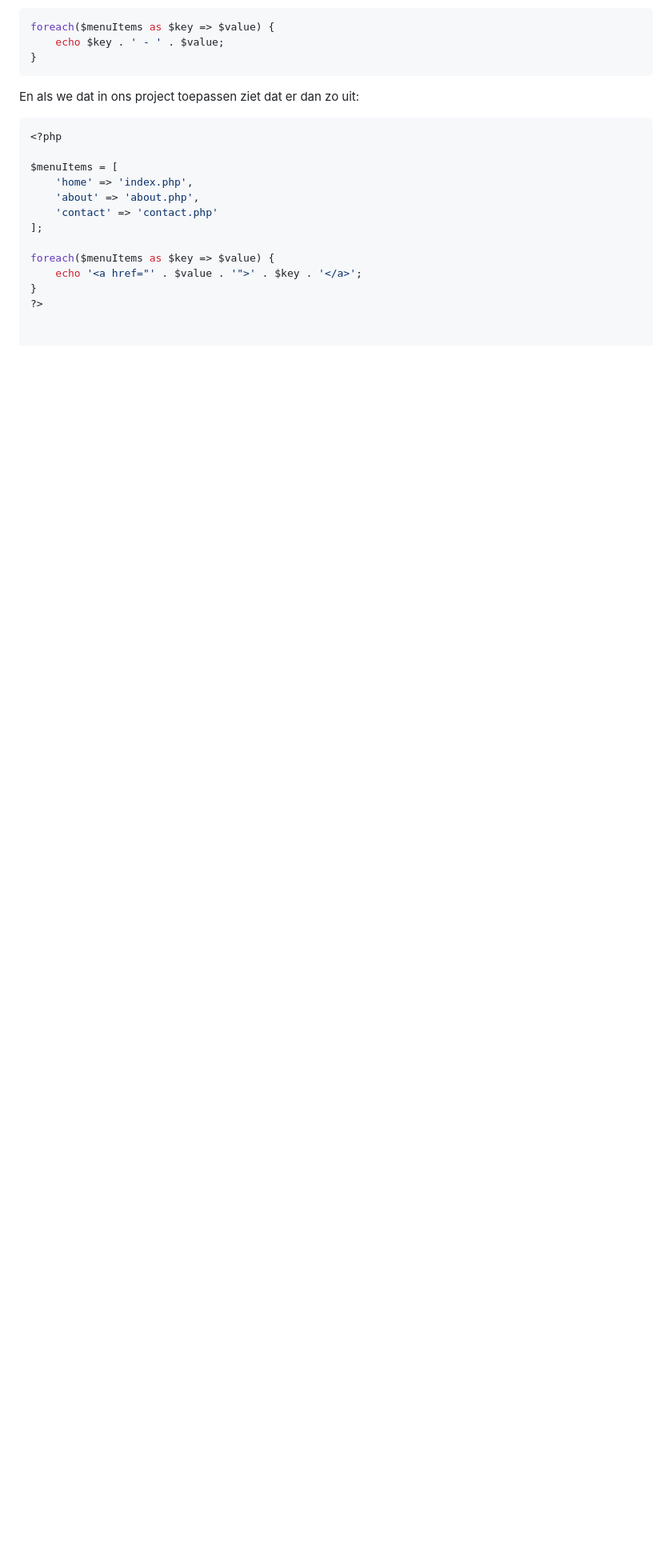
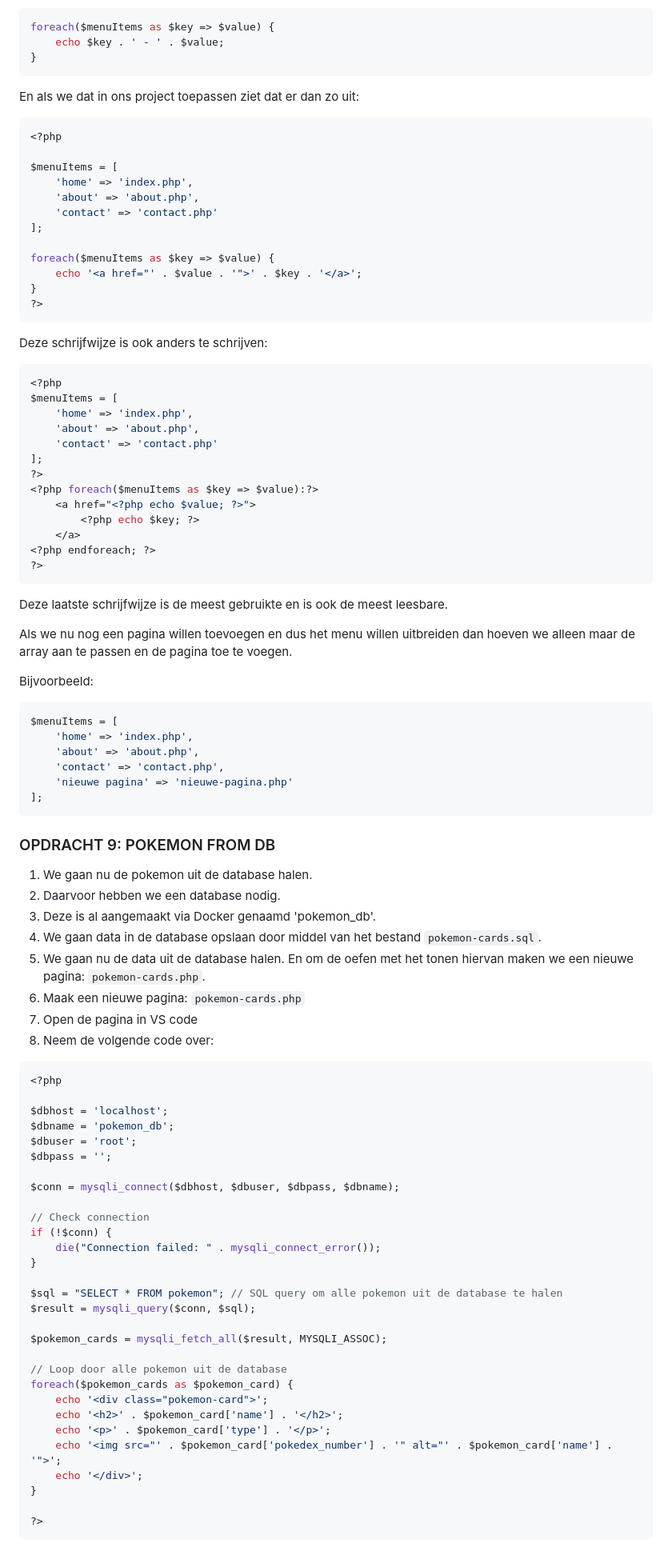
Before and after one commit to NOVA-college-Haarlem/backend_-_frontend_2025, a Markdown page: Blok 3/Week 1.md, the part around the change printed below. Shown: that part at 80% size. Rendered like a GitHub page; blank space fills up the shorter version.

Commit message:
added week 5

````diff
--- a/Blok 3/Week 1.md
+++ b/Blok 3/Week 1.md
@@ -164,3 +180,75 @@ foreach($menuItems as $key => $value) {
     echo '<a href="' . $value . '">' . $key . '</a>';
 }
 ?>
+```
+Deze schrijfwijze is ook anders te schrijven:
+```php
+<?php
+$menuItems = [
+    'home' => 'index.php',
+    'about' => 'about.php',
+    'contact' => 'contact.php'
+];
+?>
+<?php foreach($menuItems as $key => $value):?>
+    <a href="<?php echo $value; ?>">
+        <?php echo $key; ?>
+    </a>
+<?php endforeach; ?>
+?>
+```
+Deze laatste schrijfwijze is de meest gebruikte en is ook de meest leesbare.
+
+Als we nu nog een pagina willen toevoegen en dus het menu willen uitbreiden dan hoeven we alleen maar de array aan te passen en de pagina toe te voegen.
+
+Bijvoorbeeld:
+```php
+$menuItems = [
+    'home' => 'index.php',
+    'about' => 'about.php',
+    'contact' => 'contact.php',
+    'nieuwe pagina' => 'nieuwe-pagina.php'
+];
+```
+
+### OPDRACHT 9: POKEMON FROM DB
+
+1. We gaan nu de pokemon uit de database halen.
+2. Daarvoor hebben we een database nodig.
+3. Deze is al aangemaakt via Docker genaamd 'pokemon_db'.
+4. We gaan data in de database opslaan door middel van het bestand `pokemon-cards.sql`.
+5. We gaan nu de data uit de database halen. En om de oefen met het tonen hiervan maken we een nieuwe pagina: `pokemon-cards.php`.
+6. Maak een nieuwe pagina: `pokemon-cards.php`
+7. Open de pagina in VS code
+8. Neem de volgende code over:
+```php
+<?php
+
+$dbhost = 'localhost';
+$dbname = 'pokemon_db';
+$dbuser = 'root';
+$dbpass = '';
+
+$conn = mysqli_connect($dbhost, $dbuser, $dbpass, $dbname);
+
+// Check connection
+if (!$conn) {
+    die("Connection failed: " . mysqli_connect_error());
+}
+
+$sql = "SELECT * FROM pokemon"; // SQL query om alle pokemon uit de database te halen
+$result = mysqli_query($conn, $sql);
+
+$pokemon_cards = mysqli_fetch_all($result, MYSQLI_ASSOC);
+
+// Loop door alle pokemon uit de database
+foreach($pokemon_cards as $pokemon_card) {
+    echo '<div class="pokemon-card">';
+    echo '<h2>' . $pokemon_card['name'] . '</h2>';
+    echo '<p>' . $pokemon_card['type'] . '</p>';
+    echo '<img src="' . $pokemon_card['pokedex_number'] . '" alt="' . $pokemon_card['name'] . '">';
+    echo '</div>';
+}
+
+?>
+```
````
Also changed, not shown: other parts of Blok 3/Week 1.md (+16 -0 lines), Blok 5/Week 1.MD (added, +89 -0 lines), Blok 3/rsc.png (added).
